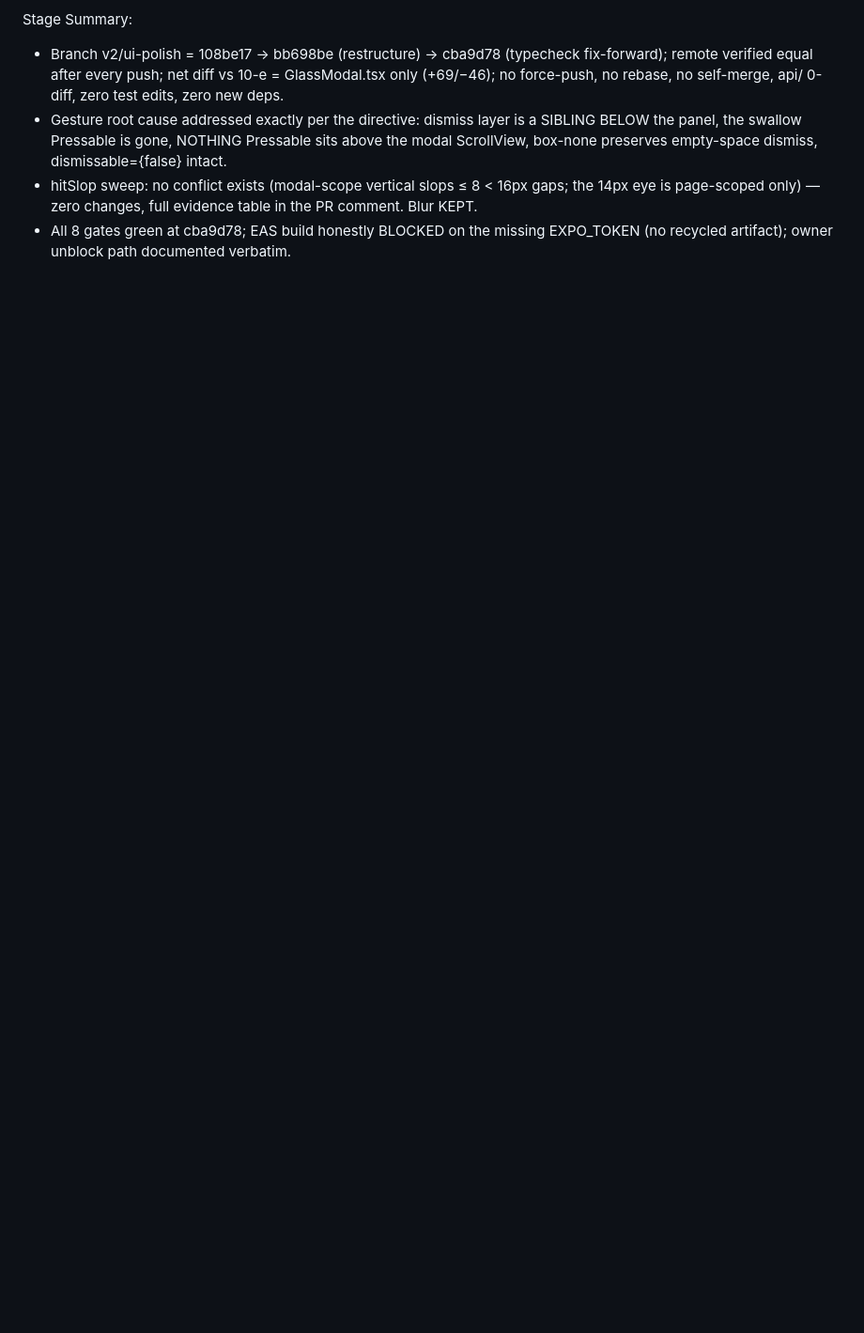
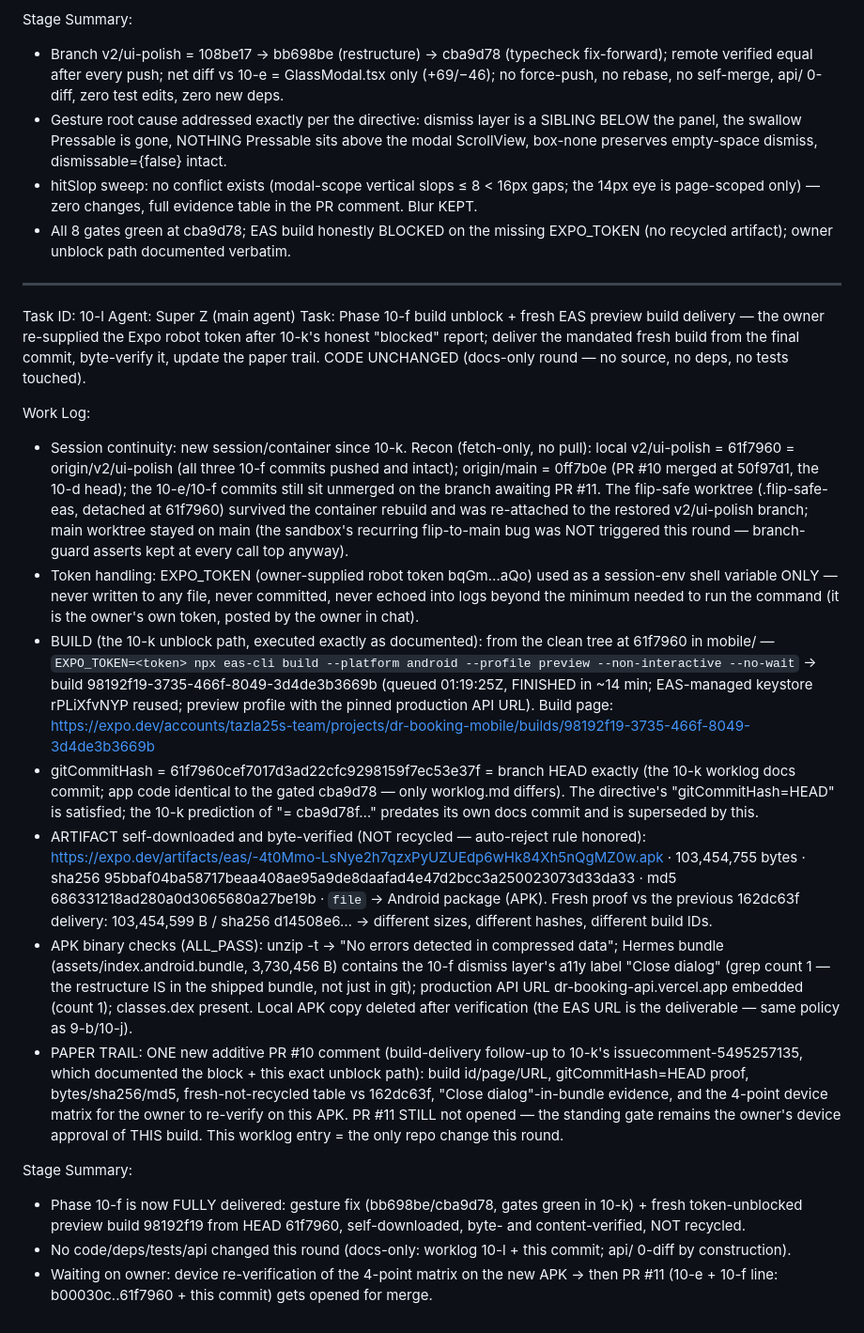
Before and after one commit to tazla25/DrBooking_App, a Markdown page: worklog.md, the part around the change. Shown at 94% size. Rendered like a GitHub page; blank space fills up the shorter version.

Commit message:
docs(phase-10f): worklog 10-l — token-unblocked fresh build 98192f19 delivered from HEAD 61f7960, artifact self-downloaded + byte/content verified (Close dialog label in shipped bundle, fresh-not-recycled vs 162dc63f); code unchanged

```diff
--- a/worklog.md
+++ b/worklog.md
@@ -532,3 +532,22 @@ Stage Summary:
 - Gesture root cause addressed exactly per the directive: dismiss layer is a SIBLING BELOW the panel, the swallow Pressable is gone, NOTHING Pressable sits above the modal ScrollView, box-none preserves empty-space dismiss, dismissable={false} intact.
 - hitSlop sweep: no conflict exists (modal-scope vertical slops ≤ 8 < 16px gaps; the 14px eye is page-scoped only) — zero changes, full evidence table in the PR comment. Blur KEPT.
 - All 8 gates green at cba9d78; EAS build honestly BLOCKED on the missing EXPO_TOKEN (no recycled artifact); owner unblock path documented verbatim.
+
+---
+Task ID: 10-l
+Agent: Super Z (main agent)
+Task: Phase 10-f build unblock + fresh EAS preview build delivery — the owner re-supplied the Expo robot token after 10-k's honest "blocked" report; deliver the mandated fresh build from the final commit, byte-verify it, update the paper trail. CODE UNCHANGED (docs-only round — no source, no deps, no tests touched).
+
+Work Log:
+- Session continuity: new session/container since 10-k. Recon (fetch-only, no pull): local v2/ui-polish = 61f7960 = origin/v2/ui-polish (all three 10-f commits pushed and intact); origin/main = 0ff7b0e (PR #10 merged at 50f97d1, the 10-d head); the 10-e/10-f commits still sit unmerged on the branch awaiting PR #11. The flip-safe worktree (.flip-safe-eas, detached at 61f7960) survived the container rebuild and was re-attached to the restored v2/ui-polish branch; main worktree stayed on main (the sandbox's recurring flip-to-main bug was NOT triggered this round — branch-guard asserts kept at every call top anyway).
+- Token handling: EXPO_TOKEN (owner-supplied robot token bqGm…aQo) used as a session-env shell variable ONLY — never written to any file, never committed, never echoed into logs beyond the minimum needed to run the command (it is the owner's own token, posted by the owner in chat).
+- BUILD (the 10-k unblock path, executed exactly as documented): from the clean tree at 61f7960 in mobile/ — `EXPO_TOKEN=<token> npx eas-cli build --platform android --profile preview --non-interactive --no-wait` → build 98192f19-3735-466f-8049-3d4de3b3669b (queued 01:19:25Z, FINISHED in ~14 min; EAS-managed keystore rPLiXfvNYP reused; preview profile with the pinned production API URL). Build page: https://expo.dev/accounts/tazla25s-team/projects/dr-booking-mobile/builds/98192f19-3735-466f-8049-3d4de3b3669b
+- gitCommitHash = 61f7960cef7017d3ad22cfc9298159f7ec53e37f = branch HEAD exactly (the 10-k worklog docs commit; app code identical to the gated cba9d78 — only worklog.md differs). The directive's "gitCommitHash=HEAD" is satisfied; the 10-k prediction of "= cba9d78f…" predates its own docs commit and is superseded by this.
+- ARTIFACT self-downloaded and byte-verified (NOT recycled — auto-reject rule honored): https://expo.dev/artifacts/eas/-4t0Mmo-LsNye2h7qzxPyUZUEdp6wHk84Xh5nQgMZ0w.apk · 103,454,755 bytes · sha256 95bbaf04ba58717beaa408ae95a9de8daafad4e47d2bcc3a250023073d33da33 · md5 686331218ad280a0d3065680a27be19b · `file` → Android package (APK). Fresh proof vs the previous 162dc63f delivery: 103,454,599 B / sha256 d14508e6… → different sizes, different hashes, different build IDs.
+- APK binary checks (ALL_PASS): unzip -t → "No errors detected in compressed data"; Hermes bundle (assets/index.android.bundle, 3,730,456 B) contains the 10-f dismiss layer's a11y label "Close dialog" (grep count 1 — the restructure IS in the shipped bundle, not just in git); production API URL dr-booking-api.vercel.app embedded (count 1); classes.dex present. Local APK copy deleted after verification (the EAS URL is the deliverable — same policy as 9-b/10-j).
+- PAPER TRAIL: ONE new additive PR #10 comment (build-delivery follow-up to 10-k's issuecomment-5495257135, which documented the block + this exact unblock path): build id/page/URL, gitCommitHash=HEAD proof, bytes/sha256/md5, fresh-not-recycled table vs 162dc63f, "Close dialog"-in-bundle evidence, and the 4-point device matrix for the owner to re-verify on this APK. PR #11 STILL not opened — the standing gate remains the owner's device approval of THIS build. This worklog entry = the only repo change this round.
+
+Stage Summary:
+- Phase 10-f is now FULLY delivered: gesture fix (bb698be/cba9d78, gates green in 10-k) + fresh token-unblocked preview build 98192f19 from HEAD 61f7960, self-downloaded, byte- and content-verified, NOT recycled.
+- No code/deps/tests/api changed this round (docs-only: worklog 10-l + this commit; api/ 0-diff by construction).
+- Waiting on owner: device re-verification of the 4-point matrix on the new APK → then PR #11 (10-e + 10-f line: b00030c..61f7960 + this commit) gets opened for merge.
```
